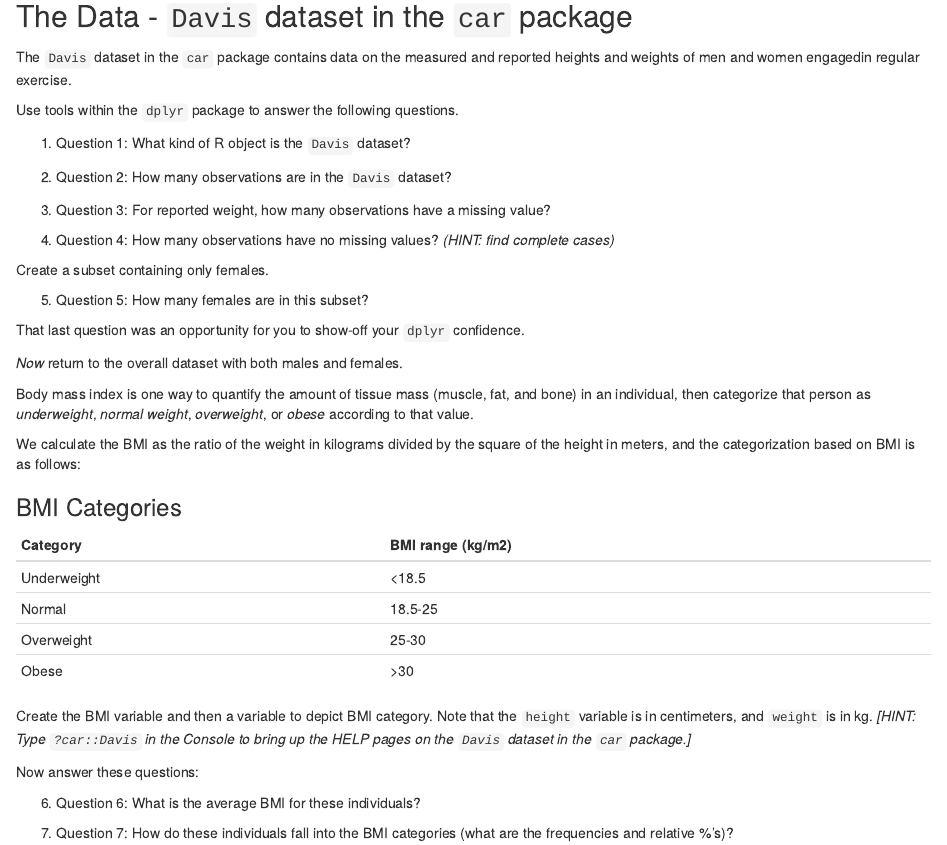
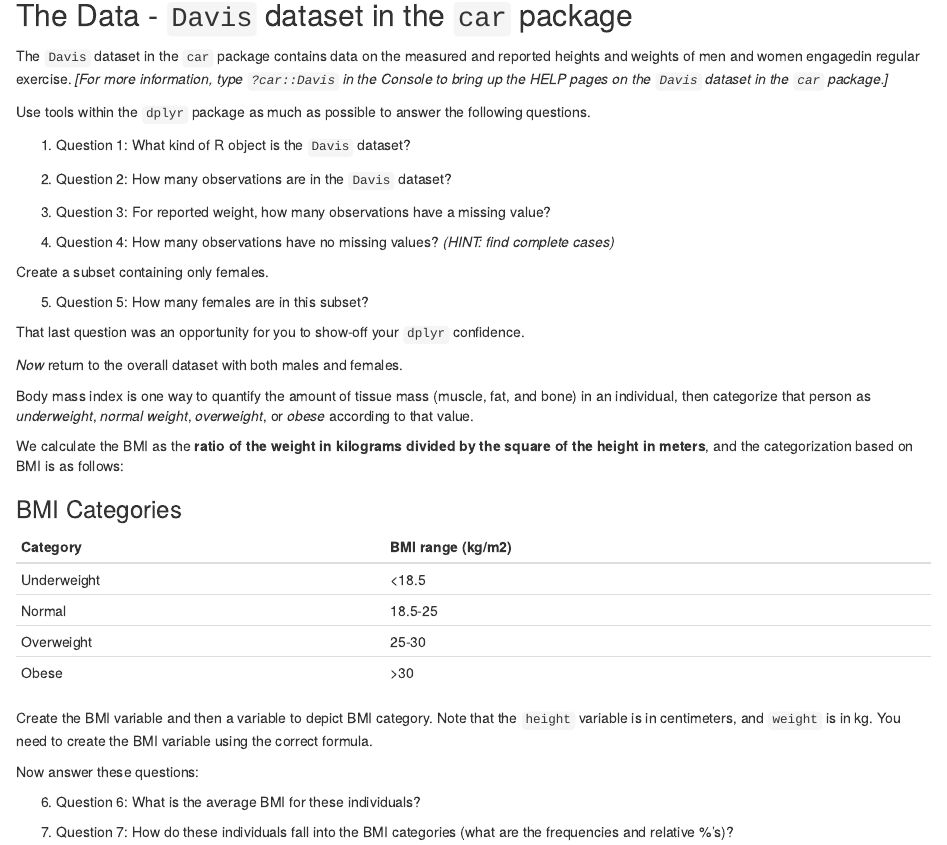
Before and after one commit to jynakay/Lecture7Foreal, an R Markdown document (Homework 2.Rmd): the page in a window 1100 px wide, from 620 px down before the commit and from 630 px down after it, so that both start at the same text. Rendered offline with R 4.5, knitr and Pandoc, with nearby package versions.

Commit message:
updates to hmwk 2

```diff
--- a/Homework 2.Rmd
+++ b/Homework 2.Rmd
@@ -35,9 +34,9 @@ Usually when you see this prompt in RStudio, `y` is a good default response. How
 
 ## The Data - `Davis` dataset in the `car` package
 
-The `Davis` dataset in the `car` package contains data on the measured and reported heights and weights of men and women engagedin regular exercise.
+The `Davis` dataset in the `car` package contains data on the measured and reported heights and weights of men and women engagedin regular exercise. _[For more information, type `?car::Davis` in the Console to bring up the HELP pages on the `Davis` dataset in the `car` package.]_
 
-Use tools within the `dplyr` package to answer the following questions.
+Use tools within the `dplyr` package as much as possible to answer the following questions.
 
 1. Question 1: What kind of R object is the `Davis` dataset?
 
@@ -57,7 +56,7 @@ That last question was an opportunity for you to show-off your `dplyr` confidenc
 
 Body mass index is one way to quantify the amount of tissue mass (muscle, fat, and bone) in an individual, then categorize that person as _underweight_, _normal_ _weight_, _overweight_, or _obese_ according to that value.
 
-We calculate the BMI as the ratio of the weight in kilograms divided by the square of the height in meters, and the categorization based on BMI is as follows:
+We calculate the BMI as the **ratio of the weight in kilograms divided by the square of the height in meters**, and the categorization based on BMI is as follows:
 
 ### BMI Categories
 
@@ -68,7 +67,7 @@ We calculate the BMI as the ratio of the weight in kilograms divided by the squa
  Overweight  | 25-30
  Obese       | >30
 
-Create the BMI variable and then a variable to depict BMI category. Note that the `height` variable is in centimeters, and `weight` is in kg. _[HINT: Type `?car::Davis` in the Console to bring up the HELP pages on the `Davis` dataset in the `car` package.]_
+Create the BMI variable and then a variable to depict BMI category. Note that the `height` variable is in centimeters, and `weight` is in kg. You need to create the BMI variable using the correct formula.
 
 Now answer these questions:
 
```
Also changed, not shown: Homework_2.html, Homework 2.Rmd (5 more changed lines), 1 other file.
